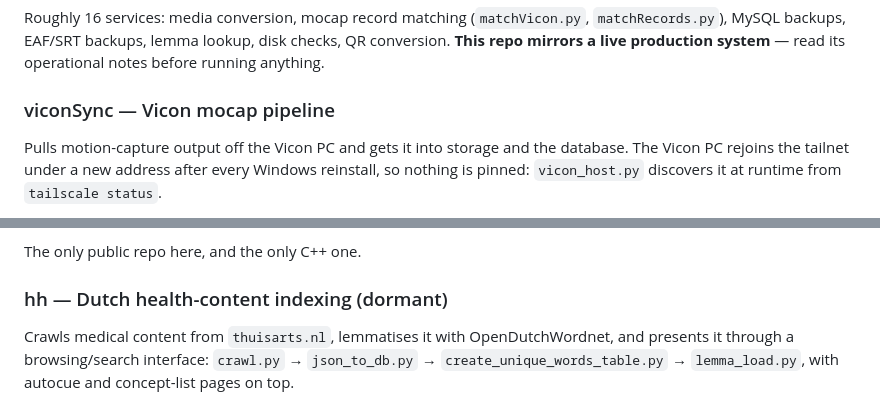
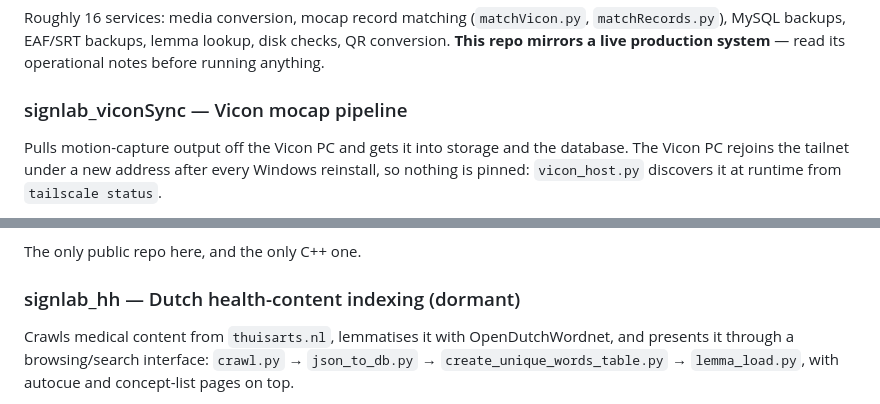
Before and after one commit to Amsterdam-Humanities-Labs/signlab_signcollect-stack, a Markdown page: README.md, 2 parts joined by grey strips. Rendered like a GitHub page.

```diff
--- a/README.md
+++ b/README.md
@@ -147,7 +147,7 @@ Roughly 16 services: media conversion, mocap record matching (`matchVicon.py`,
 QR conversion. **This repo mirrors a live production system** — read its
 operational notes before running anything.
 
-### viconSync — Vicon mocap pipeline
+### signlab_viconSync — Vicon mocap pipeline
 
 Pulls motion-capture output off the Vicon PC and gets it into storage and the
 database. The Vicon PC rejoins the tailnet under a new address after every
@@ -197,7 +197,7 @@ Sony Camera Remote SDK; the repo also documents the SDK connection patterns.
 
 The only public repo here, and the only C++ one.
 
-### hh — Dutch health-content indexing (dormant)
+### signlab_hh — Dutch health-content indexing (dormant)
 
 Crawls medical content from `thuisarts.nl`, lemmatises it with OpenDutchWordnet,
 and presents it through a browsing/search interface: `crawl.py` →
```
Also changed, not shown: other parts of README.md (+30 -28 lines).
